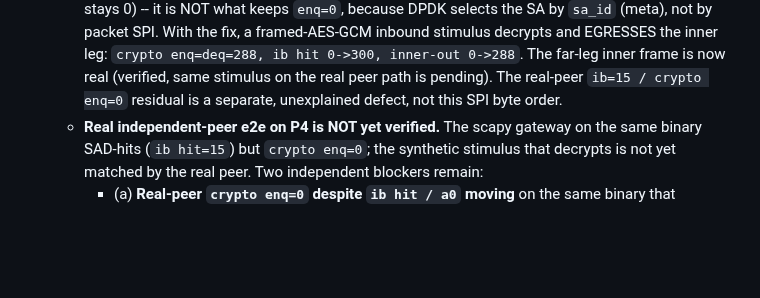
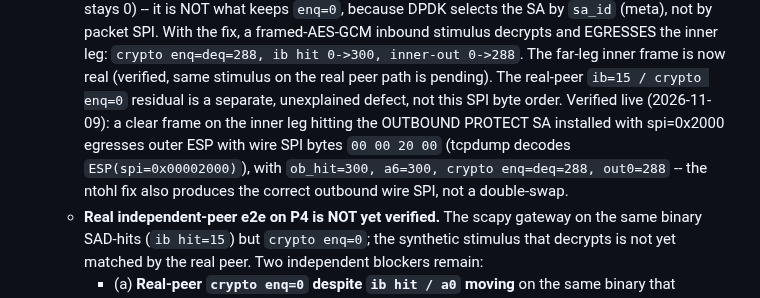
Before and after one commit to derekm/r2dp, a Markdown page: p4/SECURITY_REVIEW_MC.md, the part around the change. Drawn GitHub-style; blank space fills up the shorter version.

Commit message:
p4: SECURITY_REVIEW_MC — record verified outbound wire SPI 0x2000
Clear inner frame -> OUTBOUND PROTECT SA (spi=0x2000) egresses outer ESP
with wire SPI bytes 00 00 20 00 (tcpdump: ESP(spi=0x00002000), ob_hit=300,
a6=300, crypto enq=deq=288, out0=288).  Closes the prior 'outbound SPI not
re-measured' review warning: ntohl produces the correct outbound wire SPI,
not a double-swap.

```diff
--- a/p4/SECURITY_REVIEW_MC.md
+++ b/p4/SECURITY_REVIEW_MC.md
@@ -261,7 +261,12 @@ per-slice best_cyc_pkt pps):**
     `crypto enq=deq=288, ib hit 0->300, inner-out 0->288`.  The far-leg
     inner frame is now real (verified, same stimulus on the real peer
     path is pending).  The real-peer `ib=15 / crypto enq=0` residual is a
-    separate, unexplained defect, not this SPI byte order.
+    separate, unexplained defect, not this SPI byte order.  Verified
+    live (2026-11-09): a clear frame on the inner leg hitting the OUTBOUND
+    PROTECT SA installed with spi=0x2000 egresses outer ESP with wire SPI
+    bytes `00 00 20 00` (tcpdump decodes `ESP(spi=0x00002000)`), with
+    `ob_hit=300, a6=300, crypto enq=deq=288, out0=288` -- the ntohl fix
+    also produces the correct outbound wire SPI, not a double-swap.
   - **Real independent-peer e2e on P4 is NOT yet verified.** The scapy
     gateway on the same binary SAD-hits (`ib hit=15`) but `crypto enq=0`;
     the synthetic stimulus that decrypts is not yet matched by the real
```
